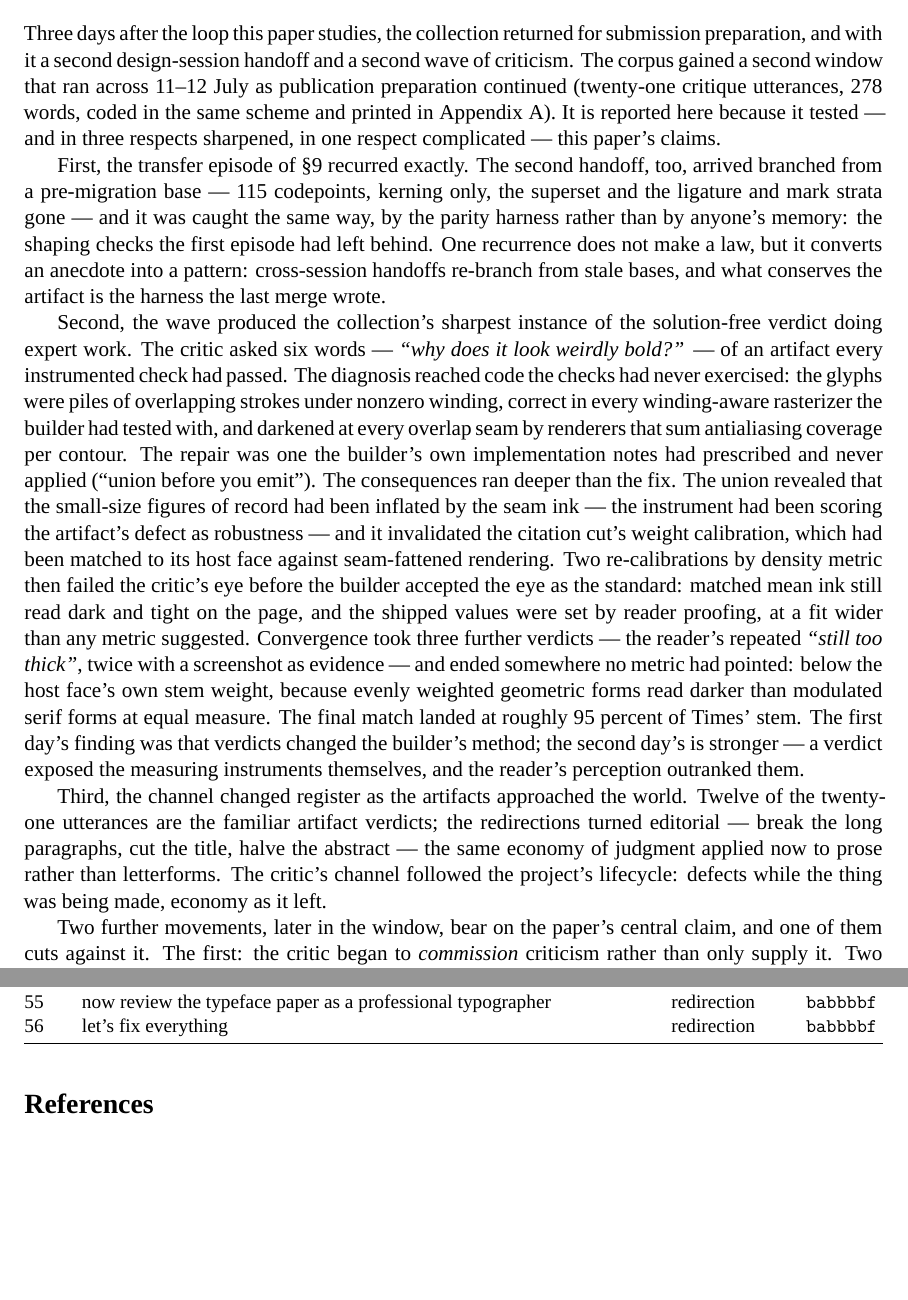
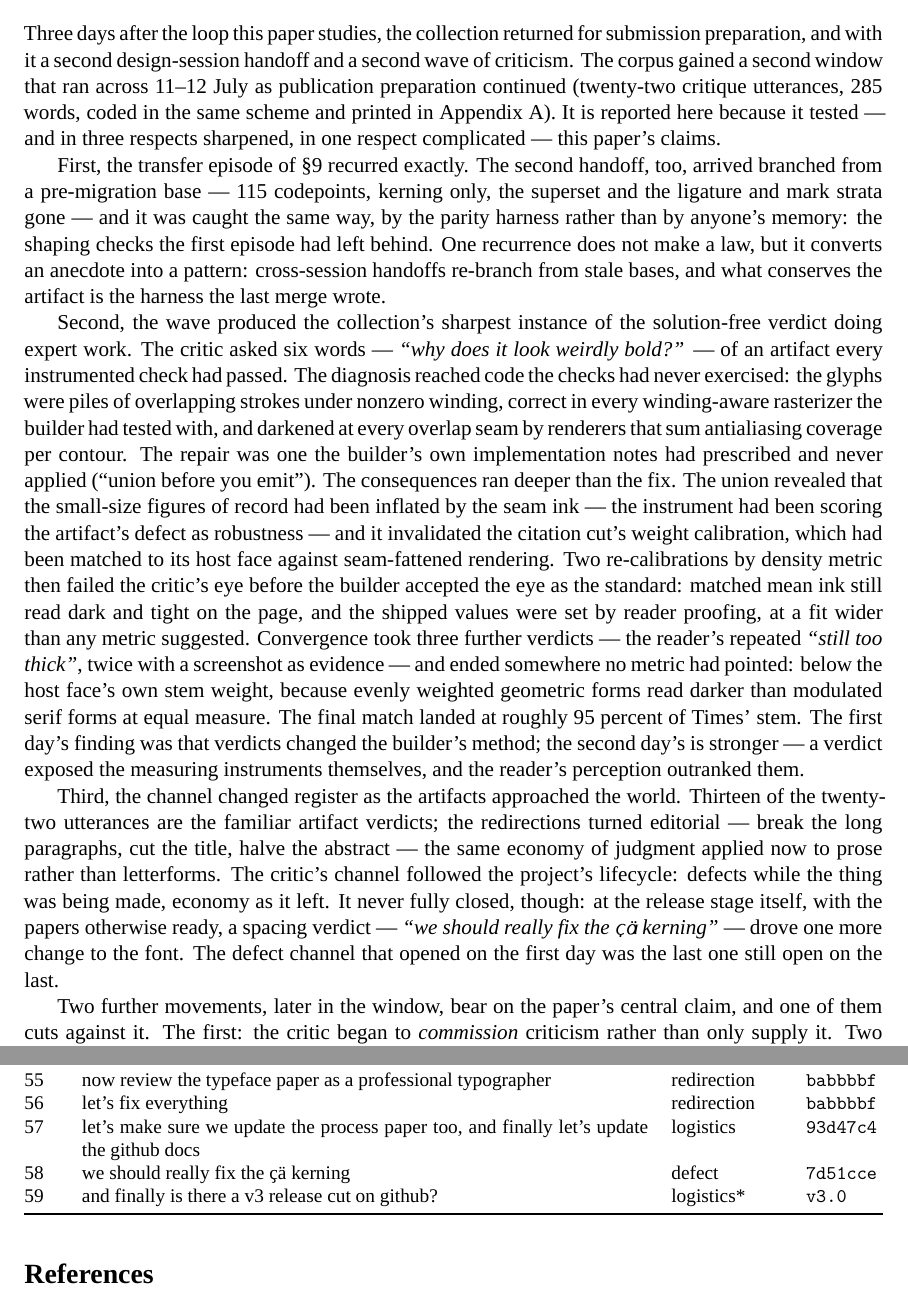
Before and after one commit to anastasds/chuzhditsa, a LaTeX paper (paper/process.tex, which reads paper/critique_appendix.tex): two parts of pages 14 and 18 of 19, joined at a grey line, cut so that both start at the same text, the shorter picture padded with empty space. Compiled offline with XeLaTeX; a missing font is replaced by an installed copy or a similar font.

Commit message:
Process paper: bring the corpus current through publication (utterances 57-59)
The second window now runs to utterance 59: the process-and-docs update
request (logistics), the ҫӓ-kerning verdict (defect), and the v3-release
check (logistics). Window-2 counts become 22 critique utterances / 285
words, 13 defects; day-1 unchanged (25/401); appendix regenerates to 59
rows. Section 10's counts follow, and its third point gains a closing
observation: the defect channel never fully closed — at the release
stage, a spacing verdict ('fix the ҫӓ kerning') still drove a font
change. The defect channel that opened on the first day was the last one
still open on the last.

Co-Authored-By: Claude Fable 5 <noreply@anthropic.com>

```diff
--- a/paper/critique_appendix.tex
+++ b/paper/critique_appendix.tex
@@ -63,5 +63,8 @@
 54 & crossbar 210 is better & defect* & \texttt{8ce53af} \\
 55 & now review the typeface paper as a professional typographer & redirection & \texttt{babbbbf} \\
 56 & let's fix everything & redirection & \texttt{babbbbf} \\
+57 & let's make sure we update the process paper too, and finally let's update the github docs & logistics & \texttt{93d47c4} \\
+58 & we should really fix the ҫӓ kerning & defect & \texttt{7d51cce} \\
+59 & and finally is there a v3 release cut on github? & logistics* & \texttt{v3.0} \\
 \bottomrule
 \end{longtable}
--- a/paper/process.tex
+++ b/paper/process.tex
@@ -262,13 +262,13 @@ What remained after the handoff was scope, not doubt. The port covered the 121-g
 
 \section{Postscript: the submission-day wave}\label{sec:day2}
 
-Three days after the loop this paper studies, the collection returned for submission preparation, and with it a second design-session handoff and a second wave of criticism. The corpus gained a second window that ran across 11--12 July as publication preparation continued (twenty-one critique utterances, 278 words, coded in the same scheme and printed in Appendix~\ref{app:corpus}). It is reported here because it tested — and in three respects sharpened, in one respect complicated — this paper's claims.
+Three days after the loop this paper studies, the collection returned for submission preparation, and with it a second design-session handoff and a second wave of criticism. The corpus gained a second window that ran across 11--12 July as publication preparation continued (twenty-two critique utterances, 285 words, coded in the same scheme and printed in Appendix~\ref{app:corpus}). It is reported here because it tested — and in three respects sharpened, in one respect complicated — this paper's claims.
 
 First, the transfer episode of \S\ref{sec:second} recurred exactly. The second handoff, too, arrived branched from a pre-migration base — 115 codepoints, kerning only, the superset and the ligature and mark strata gone — and it was caught the same way, by the parity harness rather than by anyone's memory: the shaping checks the first episode had left behind. One recurrence does not make a law, but it converts an anecdote into a pattern: cross-session handoffs re-branch from stale bases, and what conserves the artifact is the harness the last merge wrote.
 
 Second, the wave produced the collection's sharpest instance of the solution-free verdict doing expert work. The critic asked six words — \emph{``why does it look weirdly bold?''} — of an artifact every instrumented check had passed. The diagnosis reached code the checks had never exercised: the glyphs were piles of overlapping strokes under nonzero winding, correct in every winding-aware rasterizer the builder had tested with, and darkened at every overlap seam by renderers that sum antialiasing coverage per contour. The repair was one the builder's own implementation notes had prescribed and never applied (``union before you emit''). The consequences ran deeper than the fix. The union revealed that the small-size figures of record had been inflated by the seam ink — the instrument had been scoring the artifact's defect as robustness — and it invalidated the citation cut's weight calibration, which had been matched to its host face against seam-fattened rendering. Two re-calibrations by density metric then failed the critic's eye before the builder accepted the eye as the standard: matched mean ink still read dark and tight on the page, and the shipped values were set by reader proofing, at a fit wider than any metric suggested. Convergence took three further verdicts — the reader's repeated \emph{``still too thick''}, twice with a screenshot as evidence — and ended somewhere no metric had pointed: below the host face's own stem weight, because evenly weighted geometric forms read darker than modulated serif forms at equal measure. The final match landed at roughly 95 percent of Times' stem. The first day's finding was that verdicts changed the builder's method; the second day's is stronger — a verdict exposed the measuring instruments themselves, and the reader's perception outranked them.
 
-Third, the channel changed register as the artifacts approached the world. Twelve of the twenty-one utterances are the familiar artifact verdicts; the redirections turned editorial — break the long paragraphs, cut the title, halve the abstract — the same economy of judgment applied now to prose rather than letterforms. The critic's channel followed the project's lifecycle: defects while the thing was being made, economy as it left.
+Third, the channel changed register as the artifacts approached the world. Thirteen of the twenty-two utterances are the familiar artifact verdicts; the redirections turned editorial — break the long paragraphs, cut the title, halve the abstract — the same economy of judgment applied now to prose rather than letterforms. The critic's channel followed the project's lifecycle: defects while the thing was being made, economy as it left. It never fully closed, though: at the release stage itself, with the papers otherwise ready, a spacing verdict — \emph{``we should really fix the \cz{ҫӓ} kerning''} — drove one more change to the font. The defect channel that opened on the first day was the last one still open on the last.
 
 Two further movements, later in the window, bear on the paper's central claim, and one of them cuts against it. The first: the critic began to \emph{commission} criticism rather than only supply it. Two utterances (\emph{``one last pass as an expert phonologist and linguist''}; \emph{``review the typeface paper as a professional typographer''}) directed the builder to convene adversarial expert panels against its own work. The panels were themselves machine-run — fan-outs of subagents, each a domain persona, verifying claims against sources and the rendered artifact — so the criticism stayed inside the workshop, but its \emph{shape} changed: the human now specified an adversary and a standard, and the machine both staffed the adversary and answered it. The typographer panel earned its keep immediately, finding that the shipped fonts fused ordinary Cyrillic in every family (a plain \emph{деньги} came out \emph{дењги}, its \emph{нь} silently rewritten), that the script's most frequent vowel had been drawn as an open Greek epsilon, and that the showcase specimen clipped its own glyphs at the frame — three defects the builder had shipped and not caught.
 
```
Also changed, not shown: docs/paper-preview/process/page-14.png, docs/paper-preview/process/page-15.png, docs/paper-preview/process/page-16.png, docs/paper-preview/process/page-17.png, docs/paper-preview/process/page-18.png, docs/paper-preview/process/page-19.png, paper/process.pdf, 1 other file.
